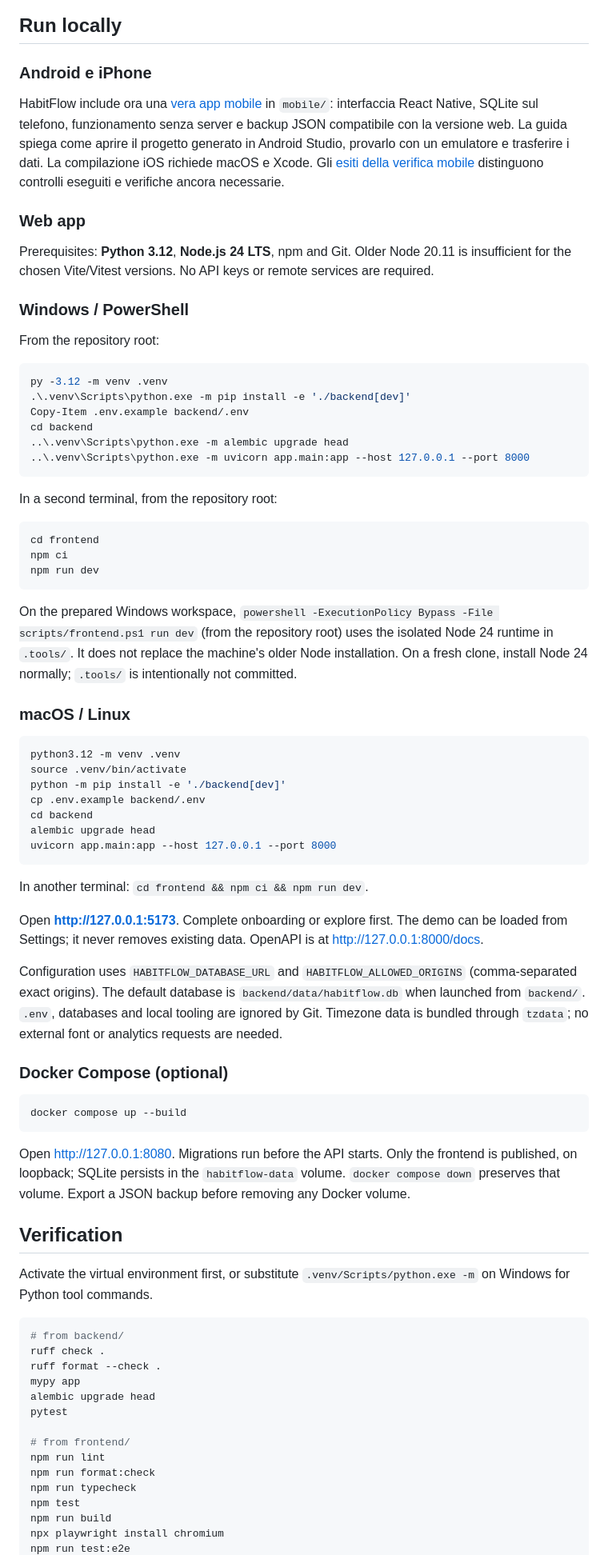
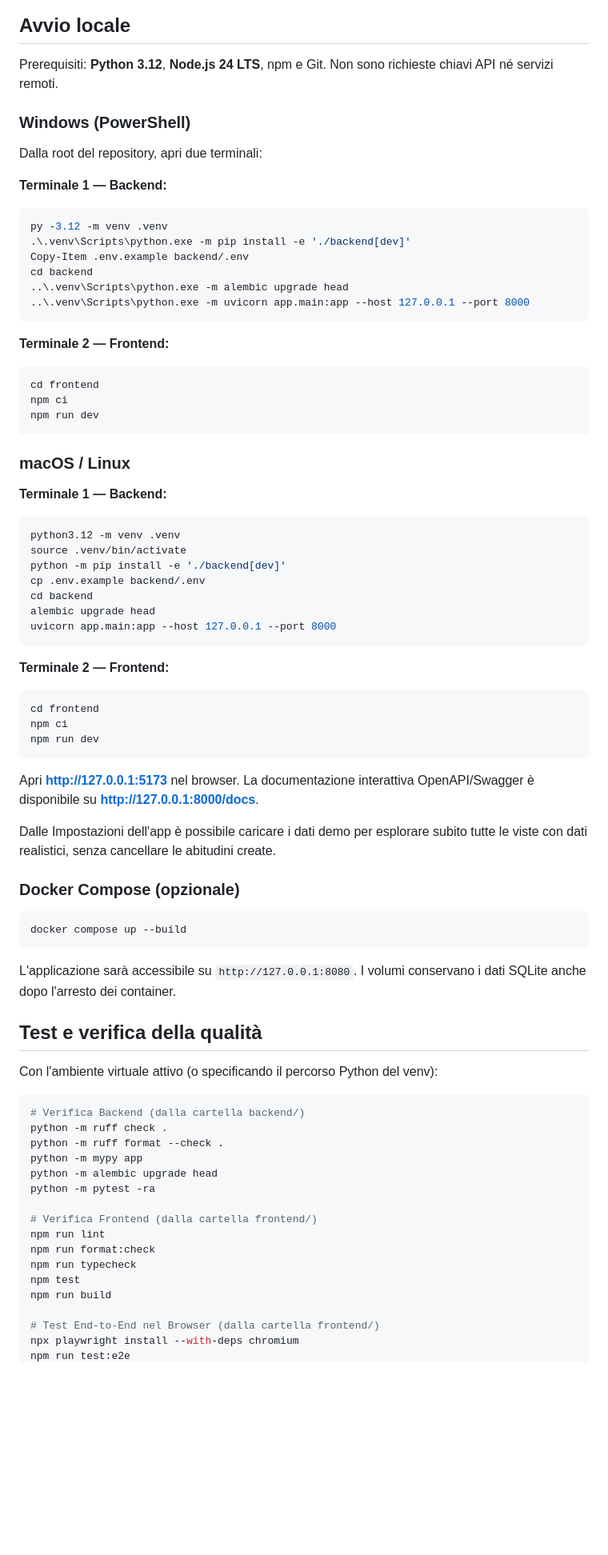
Before and after one commit to Leandro-DAmico/HabitFlow, a Markdown page: README.md, the part around one of its changes. Shown at 80% size. Rendered like a GitHub page; blank space fills up the shorter version.

````diff
--- a/README.md
+++ b/README.md
@@ -37,19 +36,14 @@ flowchart LR
 ```
 
-## Run locally
+## Avvio locale
 
-### Android e iPhone
+Prerequisiti: **Python 3.12**, **Node.js 24 LTS**, npm e Git. Non sono richieste chiavi API né servizi remoti.
 
-HabitFlow include ora una [vera app mobile](docs/mobile.md) in `mobile/`: interfaccia React Native, SQLite sul telefono, funzionamento senza server e backup JSON compatibile con la versione web. La guida spiega come aprire il progetto generato in Android Studio, provarlo con un emulatore e trasferire i dati. La compilazione iOS richiede macOS e Xcode. Gli [esiti della verifica mobile](docs/mobile-verification.md) distinguono controlli eseguiti e verifiche ancora necessarie.
+### Windows (PowerShell)
 
-### Web app
+Dalla root del repository, apri due terminali:
 
-Prerequisites: **Python 3.12**, **Node.js 24 LTS**, npm and Git. Older Node 20.11 is insufficient for the chosen Vite/Vitest versions. No API keys or remote services are required.
-
-### Windows / PowerShell
-
-From the repository root:
-
+**Terminale 1 — Backend:**
 ```powershell
 py -3.12 -m venv .venv
 .\.venv\Scripts\python.exe -m pip install -e './backend[dev]'
@@ -59,19 +53,17 @@ cd backend
 ..\.venv\Scripts\python.exe -m uvicorn app.main:app --host 127.0.0.1 --port 8000
 ```
 
-In a second terminal, from the repository root:
-
+**Terminale 2 — Frontend:**
 ```powershell
 cd frontend
 npm ci
 npm run dev
 ```
 
-On the prepared Windows workspace, `powershell -ExecutionPolicy Bypass -File scripts/frontend.ps1 run dev` (from the repository root) uses the isolated Node 24 runtime in `.tools/`. It does not replace the machine's older Node installation. On a fresh clone, install Node 24 normally; `.tools/` is intentionally not committed.
-
 ### macOS / Linux
 
-```sh
+**Terminale 1 — Backend:**
+```bash
 python3.12 -m venv .venv
 source .venv/bin/activate
 python -m pip install -e './backend[dev]'
@@ -81,37 +73,43 @@ alembic upgrade head
 uvicorn app.main:app --host 127.0.0.1 --port 8000
 ```
 
-In another terminal: `cd frontend && npm ci && npm run dev`.
+**Terminale 2 — Frontend:**
+```bash
+cd frontend
+npm ci
+npm run dev
+```
 
-Open **http://127.0.0.1:5173**. Complete onboarding or explore first. The demo can be loaded from Settings; it never removes existing data. OpenAPI is at http://127.0.0.1:8000/docs.
+Apri **http://127.0.0.1:5173** nel browser. La documentazione interattiva OpenAPI/Swagger è disponibile su **http://127.0.0.1:8000/docs**.
 
-Configuration uses `HABITFLOW_DATABASE_URL` and `HABITFLOW_ALLOWED_ORIGINS` (comma-separated exact origins). The default database is `backend/data/habitflow.db` when launched from `backend/`. `.env`, databases and local tooling are ignored by Git. Timezone data is bundled through `tzdata`; no external font or analytics requests are needed.
+Dalle Impostazioni dell'app è possibile caricare i dati demo per esplorare subito tutte le viste con dati realistici, senza cancellare le abitudini create.
 
-### Docker Compose (optional)
+### Docker Compose (opzionale)
 
-```sh
+```bash
 docker compose up --build
 ```
+L'applicazione sarà accessibile su `http://127.0.0.1:8080`. I volumi conservano i dati SQLite anche dopo l'arresto dei container.
 
-Open http://127.0.0.1:8080. Migrations run before the API starts. Only the frontend is published, on loopback; SQLite persists in the `habitflow-data` volume. `docker compose down` preserves that volume. Export a JSON backup before removing any Docker volume.
+## Test e verifica della qualità
 
-## Verification
+Con l'ambiente virtuale attivo (o specificando il percorso Python del venv):
 
-Activate the virtual environment first, or substitute `.venv/Scripts/python.exe -m` on Windows for Python tool commands.
+```bash
+# Verifica Backend (dalla cartella backend/)
+python -m ruff check .
+python -m ruff format --check .
+python -m mypy app
+python -m alembic upgrade head
+python -m pytest -ra
 
-```sh
-# from backend/
-ruff check .
-ruff format --check .
-mypy app
-alembic upgrade head
-pytest
-
-# from frontend/
+# Verifica Frontend (dalla cartella frontend/)
 npm run lint
 npm run format:check
 npm run typecheck
 npm test
 npm run build
-npx playwright install chromium
+
+# Test End-to-End nel Browser (dalla cartella frontend/)
+npx playwright install --with-deps chromium
 npm run test:e2e
````
Also changed, not shown: other parts of README.md (+43 -69 lines), docs/github-description.md (added, +1 -0 lines).
